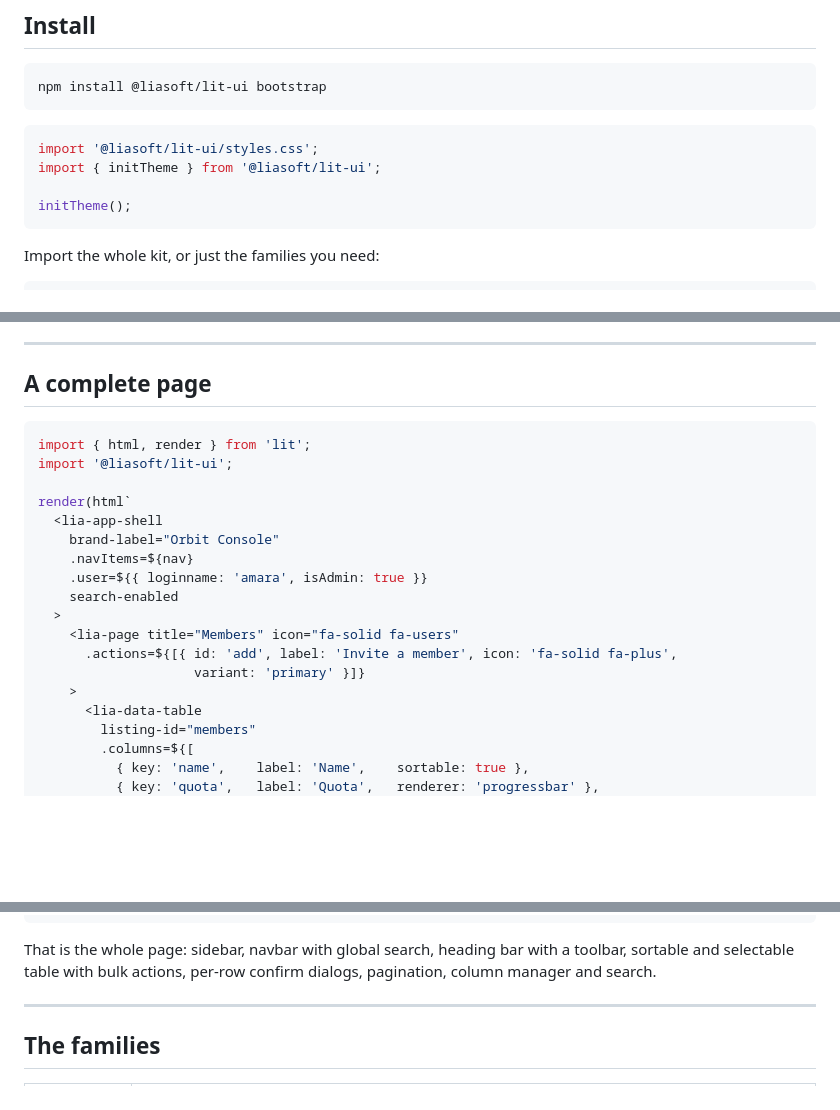
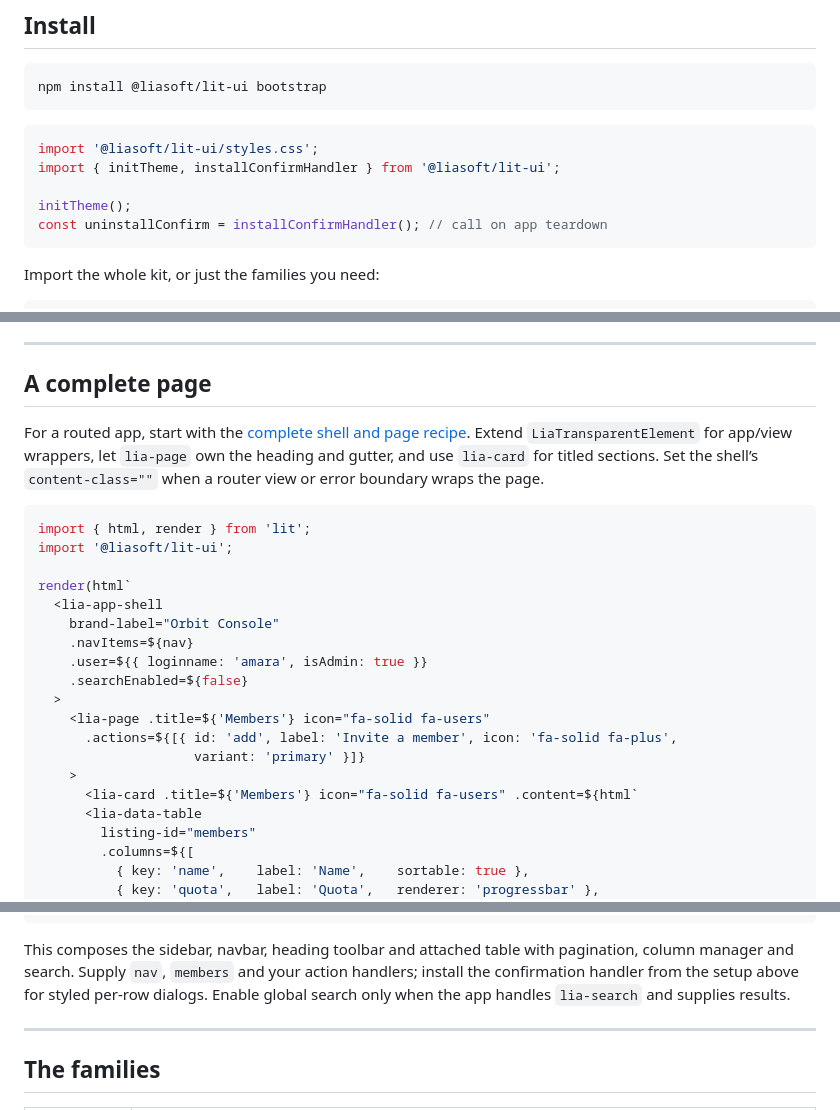
Before and after one commit to liasoft/lit-ui, a Markdown page: README.md, 3 parts joined by grey strips. Drawn GitHub-style; blank space fills up the shorter version.

Commit message:
docs: add a complete routed application recipe to the layout skill
Show the shell, page, card and table composition end to end, including
padding ownership, routing, confirmation setup and responsive checks,
and point the overview skill and README at it.

````diff
--- a/README.md
+++ b/README.md
@@ -17,9 +17,10 @@ npm install @liasoft/lit-ui bootstrap
 
 ```ts
 import '@liasoft/lit-ui/styles.css';
-import { initTheme } from '@liasoft/lit-ui';
+import { initTheme, installConfirmHandler } from '@liasoft/lit-ui';
 
 initTheme();
+const uninstallConfirm = installConfirmHandler(); // call on app teardown
 ```
 
 Import the whole kit, or just the families you need:
@@ -61,6 +62,8 @@ reach for `TableListing` and `lia-data-table` the way this README would.
 
 ## A complete page
 
+For a routed app, start with the [complete shell and page recipe](plugins/lit-ui/skills/layout/SKILL.md#compose-a-routed-application). Extend `LiaTransparentElement` for app/view wrappers, let `lia-page` own the heading and gutter, and use `lia-card` for titled sections. Set the shell’s `content-class=""` when a router view or error boundary wraps the page.
+
 ```ts
 import { html, render } from 'lit';
 import '@liasoft/lit-ui';
@@ -70,12 +73,13 @@ render(html`
     brand-label="Orbit Console"
     .navItems=${nav}
     .user=${{ loginname: 'amara', isAdmin: true }}
-    search-enabled
+    .searchEnabled=${false}
   >
-    <lia-page title="Members" icon="fa-solid fa-users"
+    <lia-page .title=${'Members'} icon="fa-solid fa-users"
       .actions=${[{ id: 'add', label: 'Invite a member', icon: 'fa-solid fa-plus',
                     variant: 'primary' }]}
     >
+      <lia-card .title=${'Members'} icon="fa-solid fa-users" .content=${html`
       <lia-data-table
         listing-id="members"
         .columns=${[
@@ -97,9 +101,10 @@ render(html`
 `, document.querySelector('#app'));
 ```
 
-That is the whole page: sidebar, navbar with global search, heading bar with a toolbar,
-sortable and selectable table with bulk actions, per-row confirm dialogs, pagination,
-column manager and search.
+This composes the sidebar, navbar, heading toolbar and attached table with pagination,
+column manager and search. Supply `nav`, `members` and your action handlers; install
+the confirmation handler from the setup above for styled per-row dialogs. Enable
+global search only when the app handles `lia-search` and supplies results.
 
 ---
 
````
Also changed, not shown: other parts of README.md (+1 -1 lines), 2 other files.
